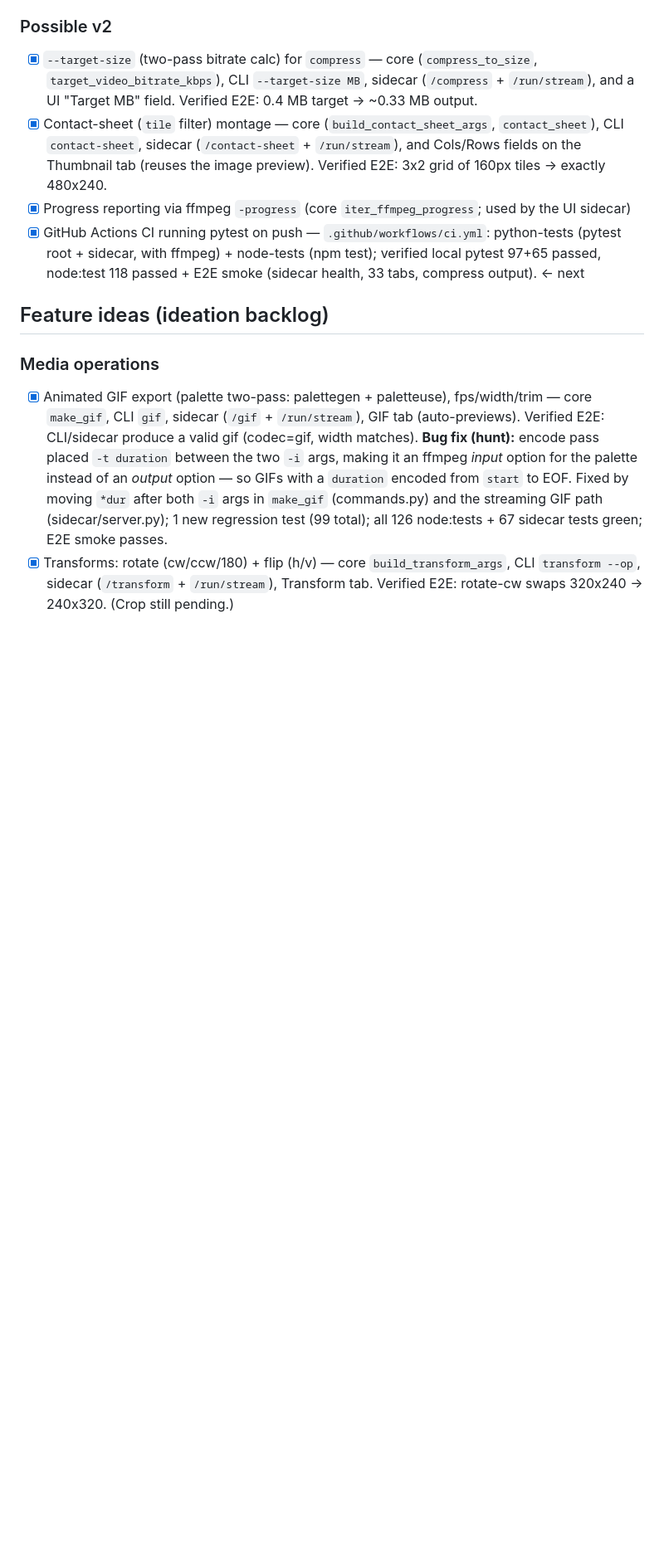
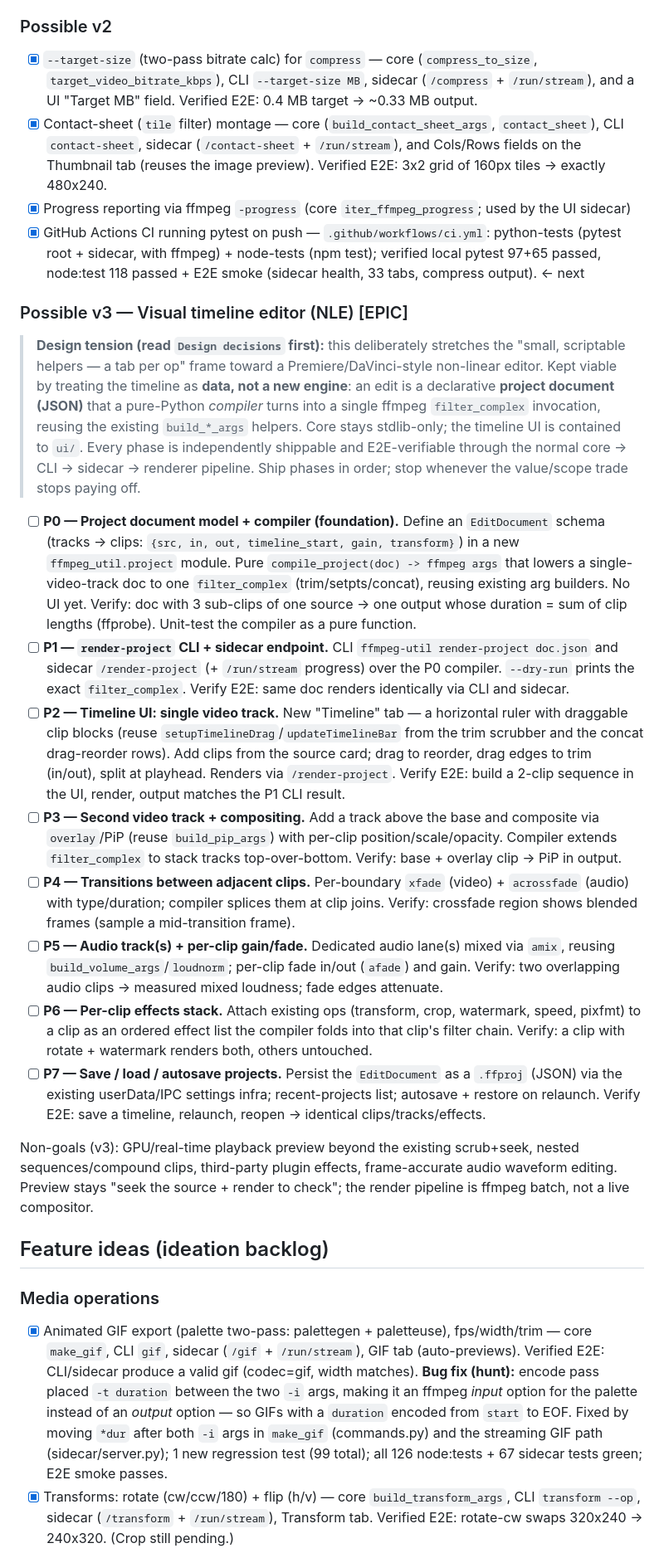
Before and after one commit to virtualhealthcitizen/ffmpeg-util, a Markdown page: todo.md, the part around the change. Shown at 83% size. Drawn GitHub-style; blank space fills up the shorter version.

Commit message:
docs(backlog): add Possible v3 — visual timeline editor (NLE) epic
Adds a phased P0–P7 backlog epic for a Premiere-style non-linear editor,
decomposed to fit the existing core -> CLI -> sidecar -> renderer pipeline.
The timeline is modeled as a declarative EditDocument (JSON) compiled to a
single ffmpeg filter_complex, reusing existing build_*_args helpers so the
stdlib-only core promise holds. Each phase is independently shippable and
E2E-verifiable. Includes an explicit design-tension note and v3 non-goals.

Co-Authored-By: Claude Opus 4.8 <noreply@anthropic.com>

```diff
--- a/todo.md
+++ b/todo.md
@@ -93,6 +93,53 @@ Packaging / tests:
       Verified E2E: 3x2 grid of 160px tiles -> exactly 480x240.
 - [x] Progress reporting via ffmpeg `-progress` (core `iter_ffmpeg_progress`; used by the UI sidecar)
 - [x] GitHub Actions CI running pytest on push — `.github/workflows/ci.yml`: python-tests (pytest root + sidecar, with ffmpeg) + node-tests (npm test); verified local pytest 97+65 passed, node:test 118 passed + E2E smoke (sidecar health, 33 tabs, compress output). ← next
+
+### Possible v3 — Visual timeline editor (NLE) [EPIC]
+
+> **Design tension (read `Design decisions` first):** this deliberately stretches the
+> "small, scriptable helpers — a tab per op" frame toward a Premiere/DaVinci-style
+> non-linear editor. Kept viable by treating the timeline as **data, not a new engine**:
+> an edit is a declarative **project document (JSON)** that a pure-Python *compiler*
+> turns into a single ffmpeg `filter_complex` invocation, reusing the existing
+> `build_*_args` helpers. Core stays stdlib-only; the timeline UI is contained to `ui/`.
+> Every phase is independently shippable and E2E-verifiable through the normal
+> core → CLI → sidecar → renderer pipeline. Ship phases in order; stop whenever the
+> value/scope trade stops paying off.
+
+- [ ] **P0 — Project document model + compiler (foundation).** Define an `EditDocument`
+      schema (tracks → clips: `{src, in, out, timeline_start, gain, transform}`) in a new
+      `ffmpeg_util.project` module. Pure `compile_project(doc) -> ffmpeg args` that lowers a
+      single-video-track doc to one `filter_complex` (trim/setpts/concat), reusing existing
+      arg builders. No UI yet. Verify: doc with 3 sub-clips of one source → one output whose
+      duration = sum of clip lengths (ffprobe). Unit-test the compiler as a pure function.
+- [ ] **P1 — `render-project` CLI + sidecar endpoint.** CLI `ffmpeg-util render-project doc.json`
+      and sidecar `/render-project` (+ `/run/stream` progress) over the P0 compiler. `--dry-run`
+      prints the exact `filter_complex`. Verify E2E: same doc renders identically via CLI and sidecar.
+- [ ] **P2 — Timeline UI: single video track.** New "Timeline" tab — a horizontal ruler with
+      draggable clip blocks (reuse `setupTimelineDrag`/`updateTimelineBar` from the trim scrubber
+      and the concat drag-reorder rows). Add clips from the source card; drag to reorder, drag edges
+      to trim (in/out), split at playhead. Renders via `/render-project`. Verify E2E: build a
+      2-clip sequence in the UI, render, output matches the P1 CLI result.
+- [ ] **P3 — Second video track + compositing.** Add a track above the base and composite via
+      `overlay`/PiP (reuse `build_pip_args`) with per-clip position/scale/opacity. Compiler extends
+      `filter_complex` to stack tracks top-over-bottom. Verify: base + overlay clip → PiP in output.
+- [ ] **P4 — Transitions between adjacent clips.** Per-boundary `xfade` (video) + `acrossfade`
+      (audio) with type/duration; compiler splices them at clip joins. Verify: crossfade region
+      shows blended frames (sample a mid-transition frame).
+- [ ] **P5 — Audio track(s) + per-clip gain/fade.** Dedicated audio lane(s) mixed via `amix`,
+      reusing `build_volume_args`/`loudnorm`; per-clip fade in/out (`afade`) and gain. Verify:
+      two overlapping audio clips → measured mixed loudness; fade edges attenuate.
+- [ ] **P6 — Per-clip effects stack.** Attach existing ops (transform, crop, watermark, speed,
+      pixfmt) to a clip as an ordered effect list the compiler folds into that clip's filter chain.
+      Verify: a clip with rotate + watermark renders both, others untouched.
+- [ ] **P7 — Save / load / autosave projects.** Persist the `EditDocument` as a `.ffproj` (JSON)
+      via the existing userData/IPC settings infra; recent-projects list; autosave + restore on
+      relaunch. Verify E2E: save a timeline, relaunch, reopen → identical clips/tracks/effects.
+
+Non-goals (v3): GPU/real-time playback preview beyond the existing scrub+seek, nested
+sequences/compound clips, third-party plugin effects, frame-accurate audio waveform editing.
+Preview stays "seek the source + render to check"; the render pipeline is ffmpeg batch, not a
+live compositor.
 
 ## Feature ideas (ideation backlog)
 
```
